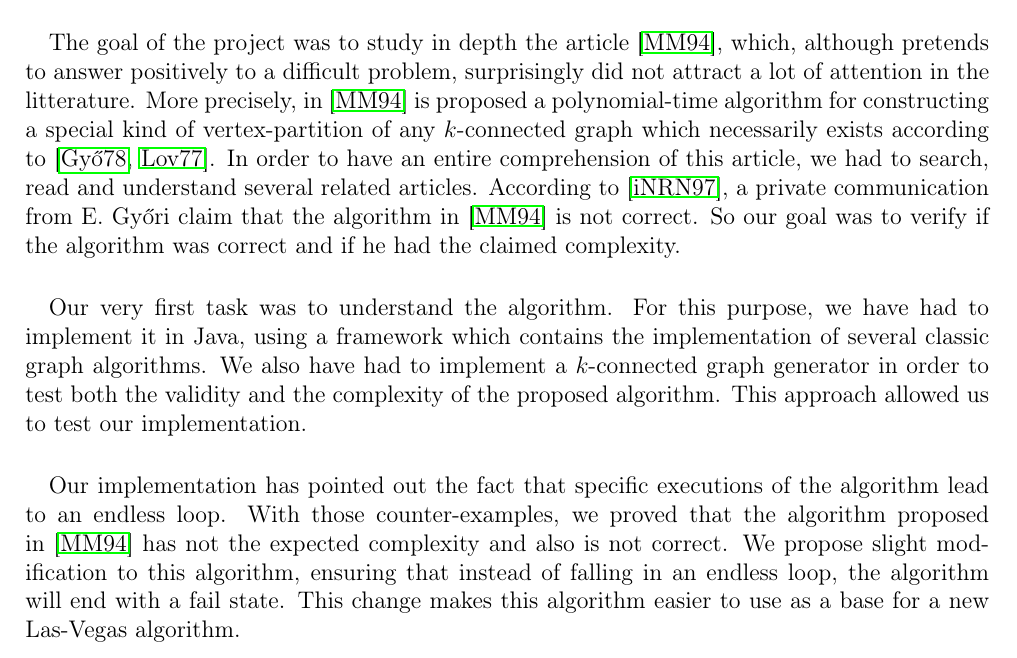
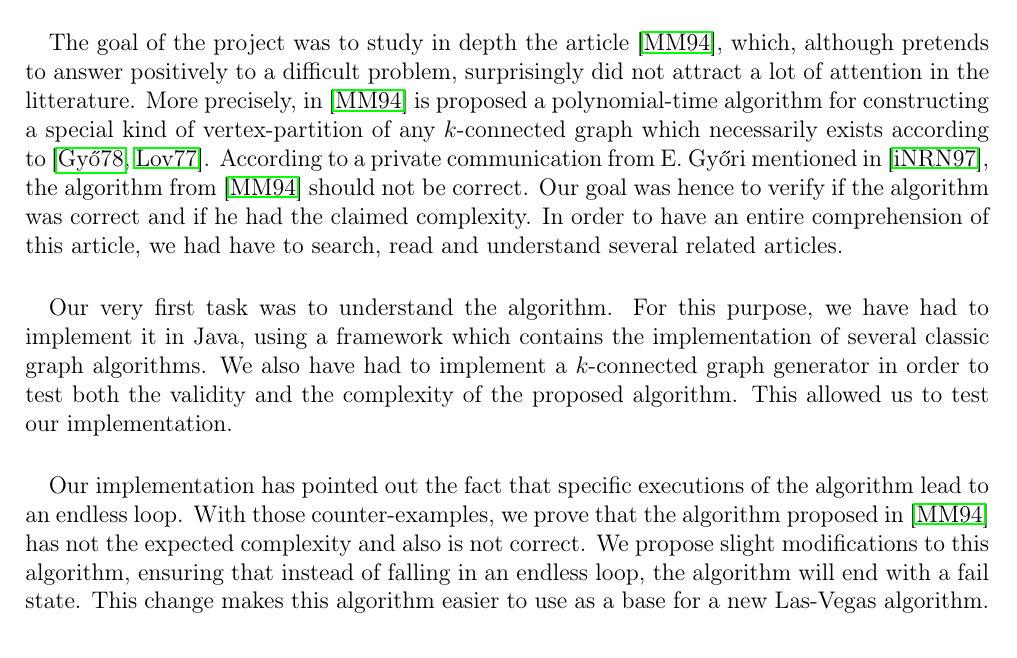
Before and after one commit to medrimonia/per2013, a LaTeX document (papers/report.tex, which reads papers/report/Introduction.tex): part of page 3 of 22, cut so that both start at the same text. Compiled offline with pdfLaTeX.

Commit message:
Update intro

```diff
--- a/papers/report/Introduction.tex
+++ b/papers/report/Introduction.tex
@@ -9,11 +9,12 @@ More precisely, in~\cite{JS94} is proposed a polynomial-time algorithm for
 constructing a special kind of vertex-partition of any $k$-connected graph
 which necessarily exists according to~\cite{GE78,LL77}.
 %% Reading other articles
-In order to have an entire comprehension of this article, we had to search,
-read and understand several related articles.
-According to \cite{Nakano1997315}, a private communication from E. Gy{\H o}ri
-claim that the algorithm in \cite{JS94} is not correct. So our goal was to
-verify if the algorithm was correct and if he had the claimed complexity.
+According to  a private communication from E. Gy{\H o}ri mentioned in
+\cite{Nakano1997315}, the algorithm from \cite{JS94} should not be correct.
+Our goal was hence to verify if the algorithm was correct and if he had the
+claimed complexity.
+In order to have an entire comprehension of this article, we had have to
+search, read and understand several related articles.
 
 
 % What we have done
@@ -23,7 +24,7 @@ had to implement it in Java, using a framework which contains the implementation
 of several classic graph algorithms.
 %% Testing the algorithm
 We also have had to implement a $k$-connected graph generator in order to test both
-the validity and the complexity of the proposed algorithm. This approach allowed
+the validity and the complexity of the proposed algorithm. This allowed
 us to test our implementation.
 
 % Result
@@ -31,10 +32,10 @@ us to test our implementation.
 \paragraph{}
 Our implementation has pointed out the fact that specific executions of the
 algorithm lead to an endless loop. With those counter-examples, we
-proved that the algorithm proposed in~\cite{JS94} has not the expected
+prove that the algorithm proposed in~\cite{JS94} has not the expected
 complexity and also is not correct.
 %% Improvement : no endless loop
-We propose slight modification to this algorithm, ensuring that instead of
+We propose slight modifications to this algorithm, ensuring that instead of
 falling in an endless loop, the algorithm will end with a fail state. This
 change makes this algorithm easier to use as a base for a new Las-Vegas
 algorithm.
```
